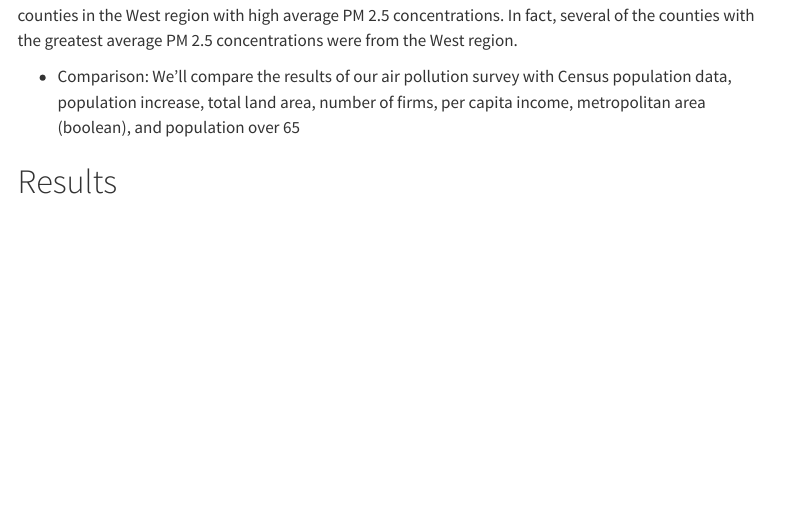
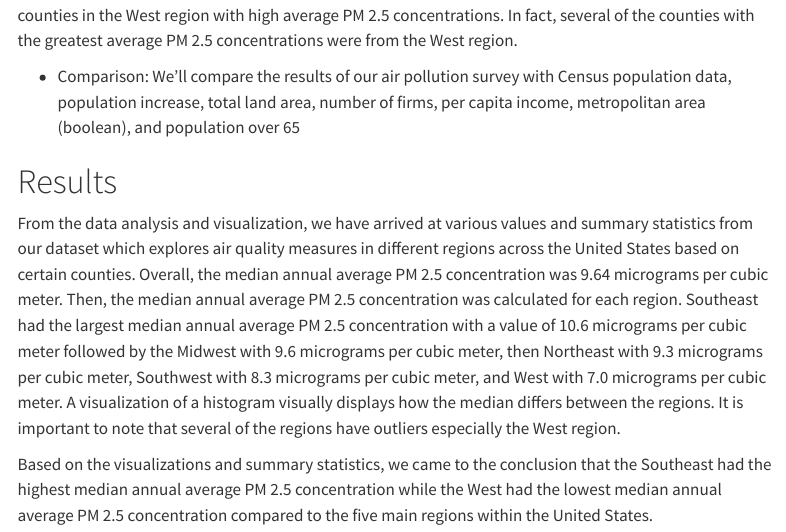
Before and after one commit to sta199-s23-2/project-sec-7-team-4, a Quarto document (report.qmd): the page in a window 1100 px wide, from 3460 px down. Rendered offline with R 4.5, knitr and Pandoc in place of Quarto, with nearby package versions; some code elsewhere in the file could not run offline; menus at the side of the page are left out; long lines of code are wrapped.

Commit message:
Added text to Results section

```diff
--- a/report.qmd
+++ b/report.qmd
@@ -145,8 +145,10 @@ concentrations |>
 
 Looking at the distributions of average PM 2.5 concentration by region, it is evident that there are many counties in the West region with high average PM 2.5 concentrations. In fact, several of the counties with the greatest average PM 2.5 concentrations were from the West region.
 
-
-
 -   Comparison: We'll compare the results of our air pollution survey with Census population data, population increase, total land area, number of firms, per capita income, metropolitan area (boolean), and population over 65
 
 # Results
+
+From the data analysis and visualization, we have arrived at various values and summary statistics from our dataset which explores air quality measures in different regions across the United States based on certain counties. Overall, the median annual average PM 2.5 concentration was 9.64 micrograms per cubic meter. Then, the median annual average PM 2.5 concentration was calculated for each region. Southeast had the largest median annual average PM 2.5 concentration with a value of 10.6 micrograms per cubic meter followed by the Midwest with 9.6 micrograms per cubic meter, then Northeast with 9.3 micrograms per cubic meter, Southwest with 8.3 micrograms per cubic meter, and West with 7.0 micrograms per cubic meter. A visualization of a histogram visually displays how the median differs between the regions. It is important to note that several of the regions have outliers especially the West region.
+
+Based on the visualizations and summary statistics, we came to the conclusion that the Southeast had the highest median annual average PM 2.5 concentration while the West had the lowest median annual average PM 2.5 concentration compared to the five main regions within the United States.
```
